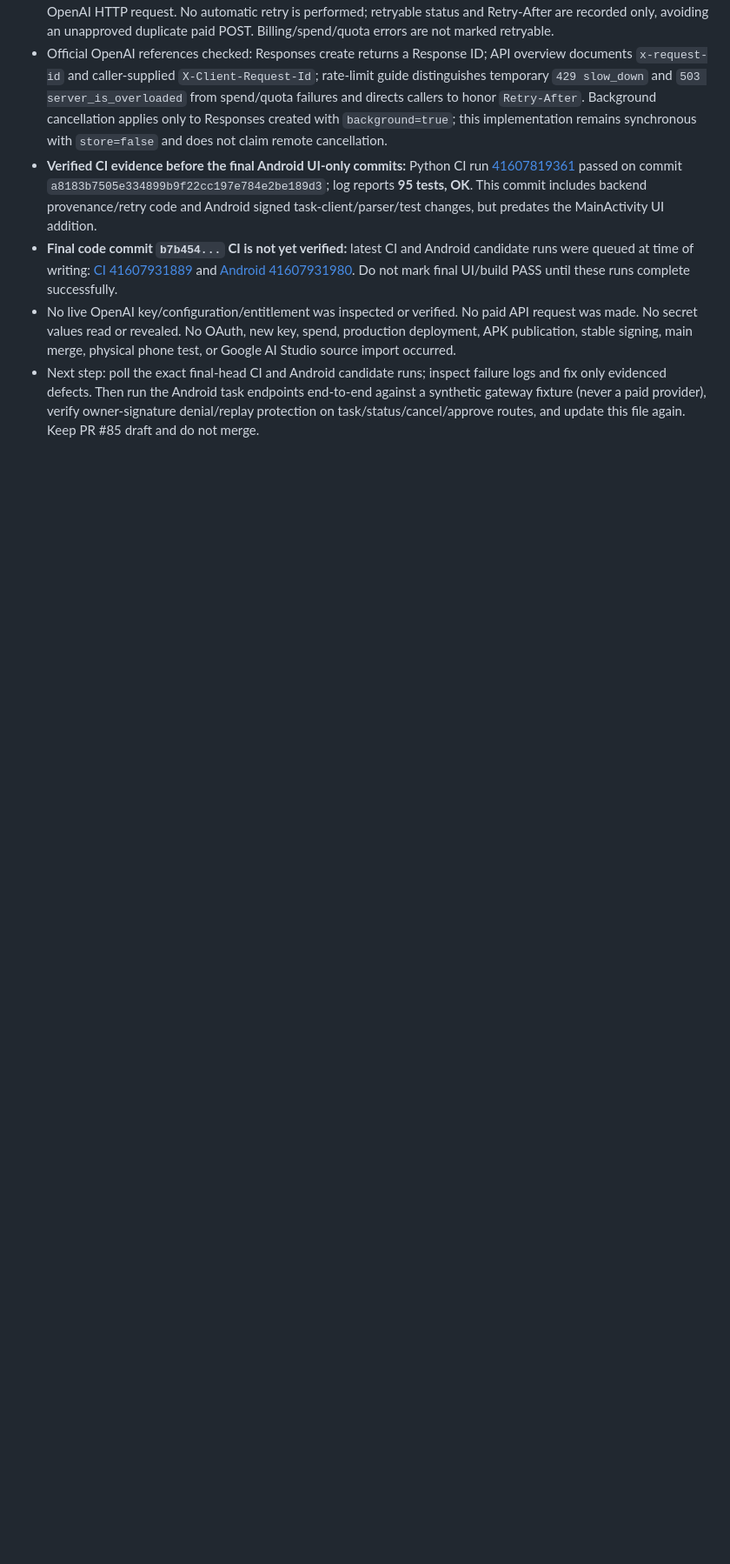
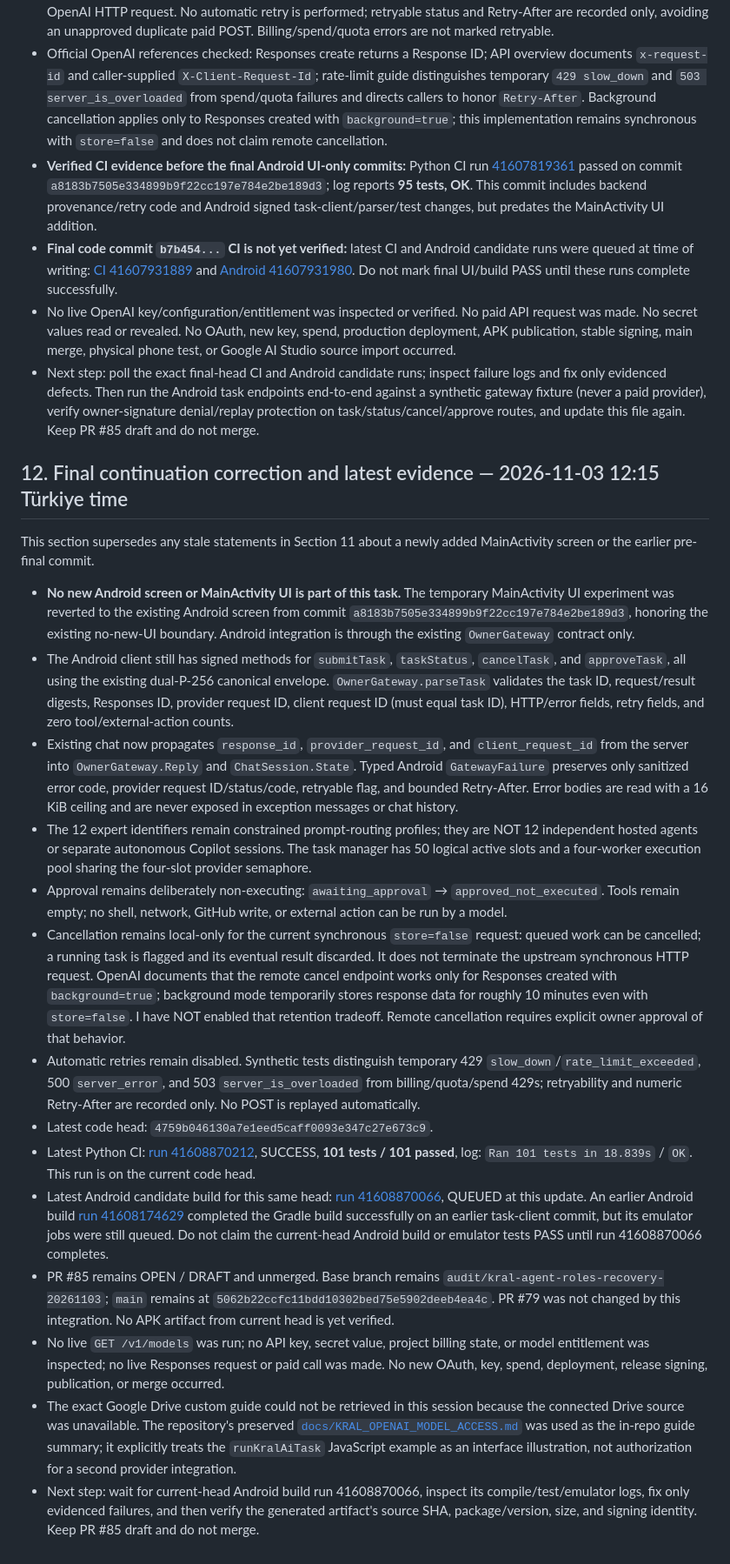
Before and after one commit to mehmetcerdik457-ctrl/Gpt-asistan, a Markdown page: KRAL_MASTER_PROGRESS.md, the part around the change. Shown at 87% size. Drawn GitHub-style; blank space fills up the shorter version.

Commit message:
docs: record final OpenAI task-runtime continuation evidence

```diff
--- a/KRAL_MASTER_PROGRESS.md
+++ b/KRAL_MASTER_PROGRESS.md
@@ -162,3 +162,22 @@ PR #79 remains a draft integration review. No main merge, production release, ph
 - **Final code commit `b7b454...` CI is not yet verified:** latest CI and Android candidate runs were queued at time of writing: [CI 41607931889](https://github.com/mehmetcerdik457-ctrl/Gpt-asistan/actions/runs/41607931889) and [Android 41607931980](https://github.com/mehmetcerdik457-ctrl/Gpt-asistan/actions/runs/41607931980). Do not mark final UI/build PASS until these runs complete successfully.
 - No live OpenAI key/configuration/entitlement was inspected or verified. No paid API request was made. No secret values read or revealed. No OAuth, new key, spend, production deployment, APK publication, stable signing, main merge, physical phone test, or Google AI Studio source import occurred.
 - Next step: poll the exact final-head CI and Android candidate runs; inspect failure logs and fix only evidenced defects. Then run the Android task endpoints end-to-end against a synthetic gateway fixture (never a paid provider), verify owner-signature denial/replay protection on task/status/cancel/approve routes, and update this file again. Keep PR #85 draft and do not merge.
+
+
+## 12. Final continuation correction and latest evidence — 2026-11-03 12:15 Türkiye time
+This section supersedes any stale statements in Section 11 about a newly added MainActivity screen or the earlier pre-final commit.
+
+- **No new Android screen or MainActivity UI is part of this task.** The temporary MainActivity UI experiment was reverted to the existing Android screen from commit `a8183b7505e334899b9f22cc197e784e2be189d3`, honoring the existing no-new-UI boundary. Android integration is through the existing `OwnerGateway` contract only.
+- The Android client still has signed methods for `submitTask`, `taskStatus`, `cancelTask`, and `approveTask`, all using the existing dual-P-256 canonical envelope. `OwnerGateway.parseTask` validates the task ID, request/result digests, Responses ID, provider request ID, client request ID (must equal task ID), HTTP/error fields, retry fields, and zero tool/external-action counts.
+- Existing chat now propagates `response_id`, `provider_request_id`, and `client_request_id` from the server into `OwnerGateway.Reply` and `ChatSession.State`. Typed Android `GatewayFailure` preserves only sanitized error code, provider request ID/status/code, retryable flag, and bounded Retry-After. Error bodies are read with a 16 KiB ceiling and are never exposed in exception messages or chat history.
+- The 12 expert identifiers remain constrained prompt-routing profiles; they are NOT 12 independent hosted agents or separate autonomous Copilot sessions. The task manager has 50 logical active slots and a four-worker execution pool sharing the four-slot provider semaphore.
+- Approval remains deliberately non-executing: `awaiting_approval` → `approved_not_executed`. Tools remain empty; no shell, network, GitHub write, or external action can be run by a model.
+- Cancellation remains local-only for the current synchronous `store=false` request: queued work can be cancelled; a running task is flagged and its eventual result discarded. It does not terminate the upstream synchronous HTTP request. OpenAI documents that the remote cancel endpoint works only for Responses created with `background=true`; background mode temporarily stores response data for roughly 10 minutes even with `store=false`. I have NOT enabled that retention tradeoff. Remote cancellation requires explicit owner approval of that behavior.
+- Automatic retries remain disabled. Synthetic tests distinguish temporary 429 `slow_down`/`rate_limit_exceeded`, 500 `server_error`, and 503 `server_is_overloaded` from billing/quota/spend 429s; retryability and numeric Retry-After are recorded only. No POST is replayed automatically.
+- Latest code head: `4759b046130a7e1eed5caff0093e347c27e673c9`.
+- Latest Python CI: [run 41608870212](https://github.com/mehmetcerdik457-ctrl/Gpt-asistan/actions/runs/41608870212), SUCCESS, **101 tests / 101 passed**, log: `Ran 101 tests in 18.839s` / `OK`. This run is on the current code head.
+- Latest Android candidate build for this same head: [run 41608870066](https://github.com/mehmetcerdik457-ctrl/Gpt-asistan/actions/runs/41608870066), QUEUED at this update. An earlier Android build [run 41608174629](https://github.com/mehmetcerdik457-ctrl/Gpt-asistan/actions/runs/41608174629) completed the Gradle build successfully on an earlier task-client commit, but its emulator jobs were still queued. Do not claim the current-head Android build or emulator tests PASS until run 41608870066 completes.
+- PR #85 remains OPEN / DRAFT and unmerged. Base branch remains `audit/kral-agent-roles-recovery-20261103`; `main` remains at `5062b22ccfc11bdd10302bed75e5902deeb4ea4c`. PR #79 was not changed by this integration. No APK artifact from current head is yet verified.
+- No live `GET /v1/models` was run; no API key, secret value, project billing state, or model entitlement was inspected; no live Responses request or paid call was made. No new OAuth, key, spend, deployment, release signing, publication, or merge occurred.
+- The exact Google Drive custom guide could not be retrieved in this session because the connected Drive source was unavailable. The repository's preserved [`docs/KRAL_OPENAI_MODEL_ACCESS.md`](https://github.com/mehmetcerdik457-ctrl/Gpt-asistan/blob/integration/kral-genesis-task-runtime-20261103/docs/KRAL_OPENAI_MODEL_ACCESS.md) was used as the in-repo guide summary; it explicitly treats the `runKralAiTask` JavaScript example as an interface illustration, not authorization for a second provider integration.
+- Next step: wait for current-head Android build run 41608870066, inspect its compile/test/emulator logs, fix only evidenced failures, and then verify the generated artifact's source SHA, package/version, size, and signing identity. Keep PR #85 draft and do not merge.
```
